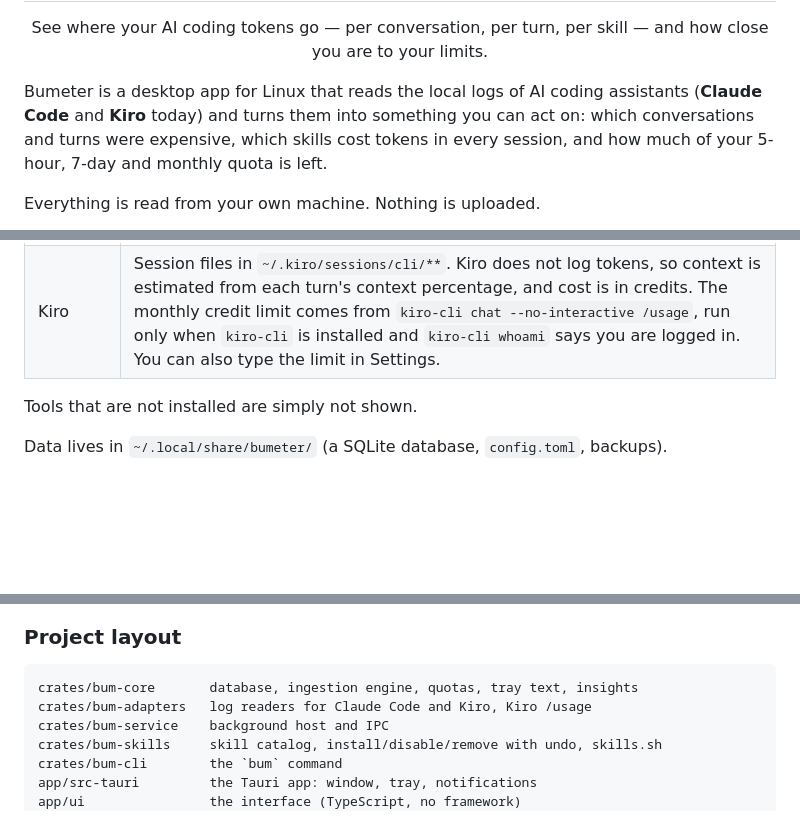
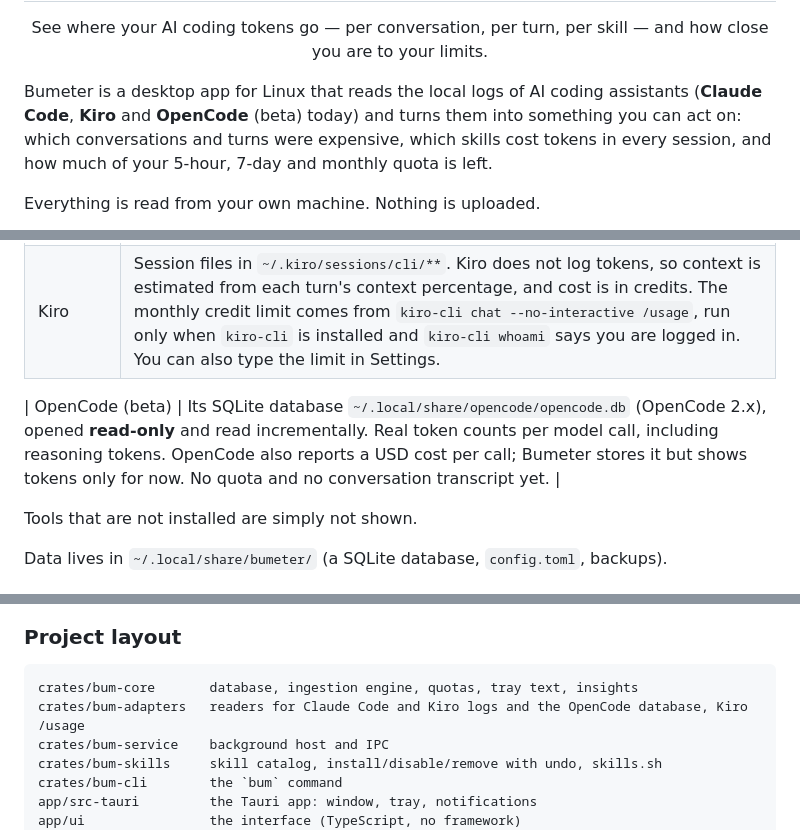
Before and after one commit to bumeter/bumeter, a Markdown page: README.md, 3 parts joined by grey strips. Drawn GitHub-style; blank space fills up the shorter version.

Commit message:
README: OpenCode (beta) source
Co-Authored-By: Claude Opus 5.5 <noreply@anthropic.com>

````diff
--- a/README.md
+++ b/README.md
@@ -7,7 +7,7 @@
 <p align="center">See where your AI coding tokens go — per conversation, per turn, per skill — and how close you are to your limits.</p>
 
 Bumeter is a desktop app for Linux that reads the local logs of AI coding assistants
-(**Claude Code** and **Kiro** today) and turns them into something you can act on:
+(**Claude Code**, **Kiro** and **OpenCode** (beta) today) and turns them into something you can act on:
 which conversations and turns were expensive, which skills cost tokens in every session,
 and how much of your 5-hour, 7-day and monthly quota is left.
 
@@ -75,6 +75,8 @@ Once it is published: `sudo snap install bumeter --classic`.
 | Claude Code | Session logs in `~/.claude/projects/**` (tokens, turns, tools, skills). The 5-hour and 7-day quota comes from Claude Code's status line: Bumeter adds `bum statusline --tee` in front of your existing status line command in `~/.claude/settings.json` (with a backup and an undo button in Settings). |
 | Kiro | Session files in `~/.kiro/sessions/cli/**`. Kiro does not log tokens, so context is estimated from each turn's context percentage, and cost is in credits. The monthly credit limit comes from `kiro-cli chat --no-interactive /usage`, run only when `kiro-cli` is installed and `kiro-cli whoami` says you are logged in. You can also type the limit in Settings. |
 
+| OpenCode (beta) | Its SQLite database `~/.local/share/opencode/opencode.db` (OpenCode 2.x), opened **read-only** and read incrementally. Real token counts per model call, including reasoning tokens. OpenCode also reports a USD cost per call; Bumeter stores it but shows tokens only for now. No quota and no conversation transcript yet. |
+
 Tools that are not installed are simply not shown.
 
 Data lives in `~/.local/share/bumeter/` (a SQLite database, `config.toml`, backups).
@@ -120,7 +122,7 @@ Tests: `cargo test --workspace` and `cd app/ui && npx vitest run && npx tsc --no
 
 ```
 crates/bum-core       database, ingestion engine, quotas, tray text, insights
-crates/bum-adapters   log readers for Claude Code and Kiro, Kiro /usage
+crates/bum-adapters   readers for Claude Code and Kiro logs and the OpenCode database, Kiro /usage
 crates/bum-service    background host and IPC
 crates/bum-skills     skill catalog, install/disable/remove with undo, skills.sh
 crates/bum-cli        the `bum` command
````
